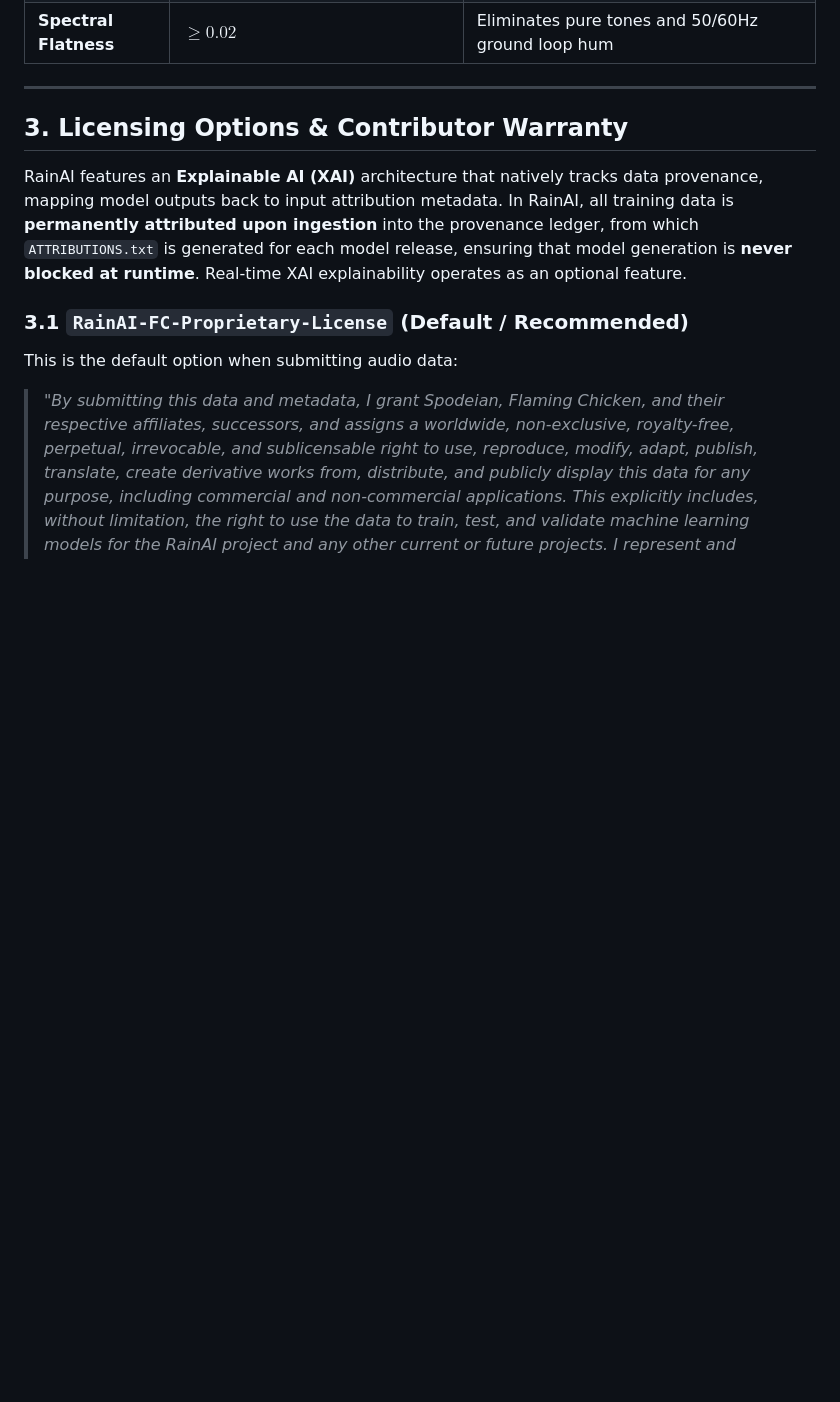
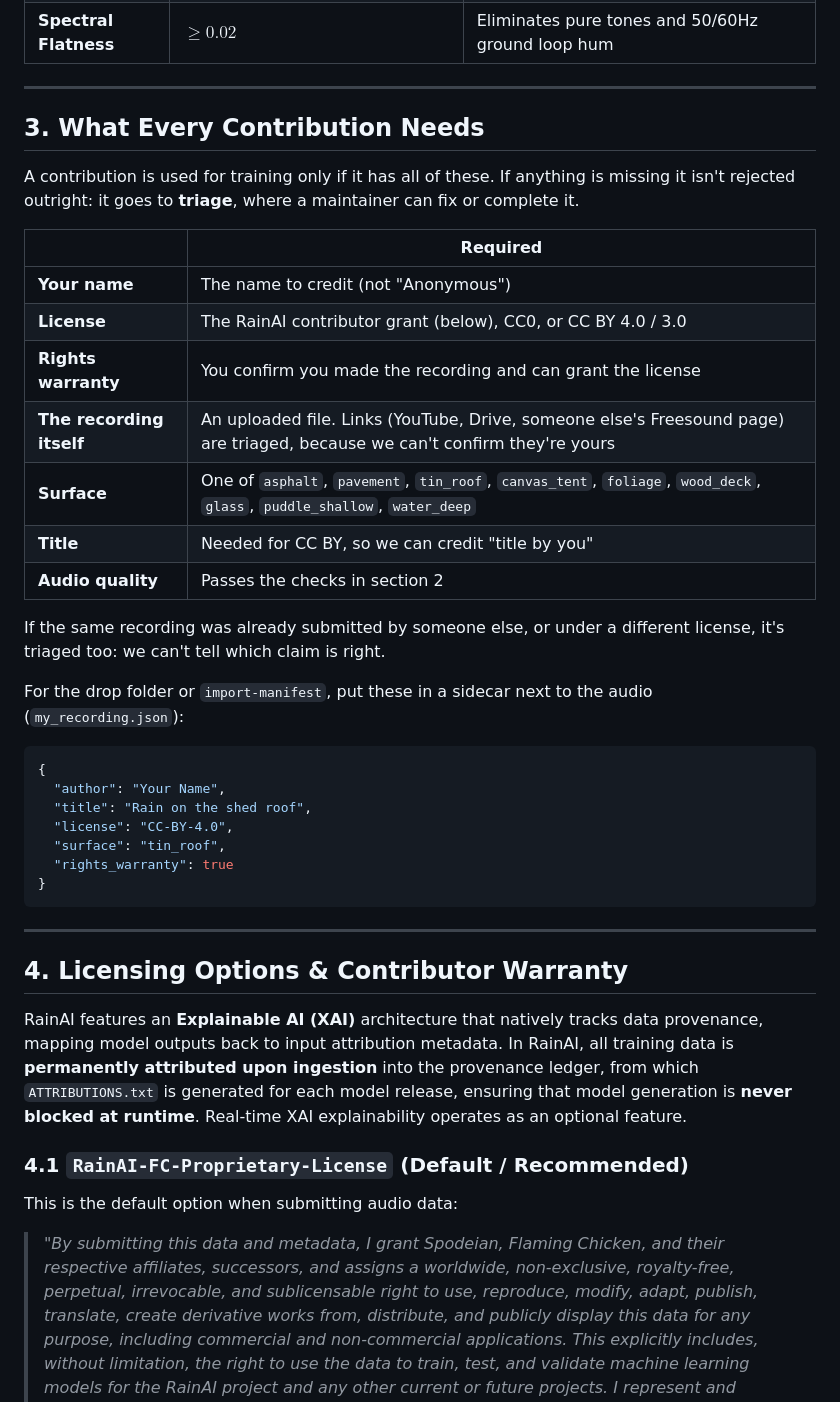
Before and after one commit to Flaming-Chicken/RainAI, a Markdown page: CONTRIBUTING_DATA.md, the part around one of its changes. GitHub-like rendering; blank space fills up the shorter version.

````diff
--- a/CONTRIBUTING_DATA.md
+++ b/CONTRIBUTING_DATA.md
@@ -36,11 +36,45 @@ The easiest way to contribute is directly through the RainAI Web Application:
 
 ---
 
-## 3. Licensing Options & Contributor Warranty
+## 3. What Every Contribution Needs
+
+A contribution is used for training only if it has all of these. If anything
+is missing it isn't rejected outright: it goes to **triage**, where a
+maintainer can fix or complete it.
+
+| | Required |
+|---|---|
+| **Your name** | The name to credit (not "Anonymous") |
+| **License** | The RainAI contributor grant (below), CC0, or CC BY 4.0 / 3.0 |
+| **Rights warranty** | You confirm you made the recording and can grant the license |
+| **The recording itself** | An uploaded file. Links (YouTube, Drive, someone else's Freesound page) are triaged, because we can't confirm they're yours |
+| **Surface** | One of `asphalt`, `pavement`, `tin_roof`, `canvas_tent`, `foliage`, `wood_deck`, `glass`, `puddle_shallow`, `water_deep` |
+| **Title** | Needed for CC BY, so we can credit "title by you" |
+| **Audio quality** | Passes the checks in section 2 |
+
+If the same recording was already submitted by someone else, or under a
+different license, it's triaged too: we can't tell which claim is right.
+
+For the drop folder or `import-manifest`, put these in a sidecar next to the
+audio (`my_recording.json`):
+
+```json
+{
+  "author": "Your Name",
+  "title": "Rain on the shed roof",
+  "license": "CC-BY-4.0",
+  "surface": "tin_roof",
+  "rights_warranty": true
+}
+```
+
+---
+
+## 4. Licensing Options & Contributor Warranty
 
 RainAI features an **Explainable AI (XAI)** architecture that natively tracks data provenance, mapping model outputs back to input attribution metadata. In RainAI, all training data is **permanently attributed upon ingestion** into the provenance ledger, from which `ATTRIBUTIONS.txt` is generated for each model release, ensuring that model generation is **never blocked at runtime**. Real-time XAI explainability operates as an optional feature.
 
-### 3.1 `RainAI-FC-Proprietary-License` (Default / Recommended)
+### 4.1 `RainAI-FC-Proprietary-License` (Default / Recommended)
 This is the default option when submitting audio data:
 > *"By submitting this data and metadata, I grant Spodeian, Flaming Chicken, and their respective affiliates, successors, and assigns a worldwide, non-exclusive, royalty-free, perpetual, irrevocable, and sublicensable right to use, reproduce, modify, adapt, publish, translate, create derivative works from, distribute, and publicly display this data for any purpose, including commercial and non-commercial applications. This explicitly includes, without limitation, the right to use the data to train, test, and validate machine learning models for the RainAI project and any other current or future projects. I represent and warrant that I own or have the necessary rights to grant this license."*
 
````
Also changed, not shown: other parts of CONTRIBUTING_DATA.md (+7 -6 lines), docs/METADATA_AUDIT.md (added, +135 -0 lines).
